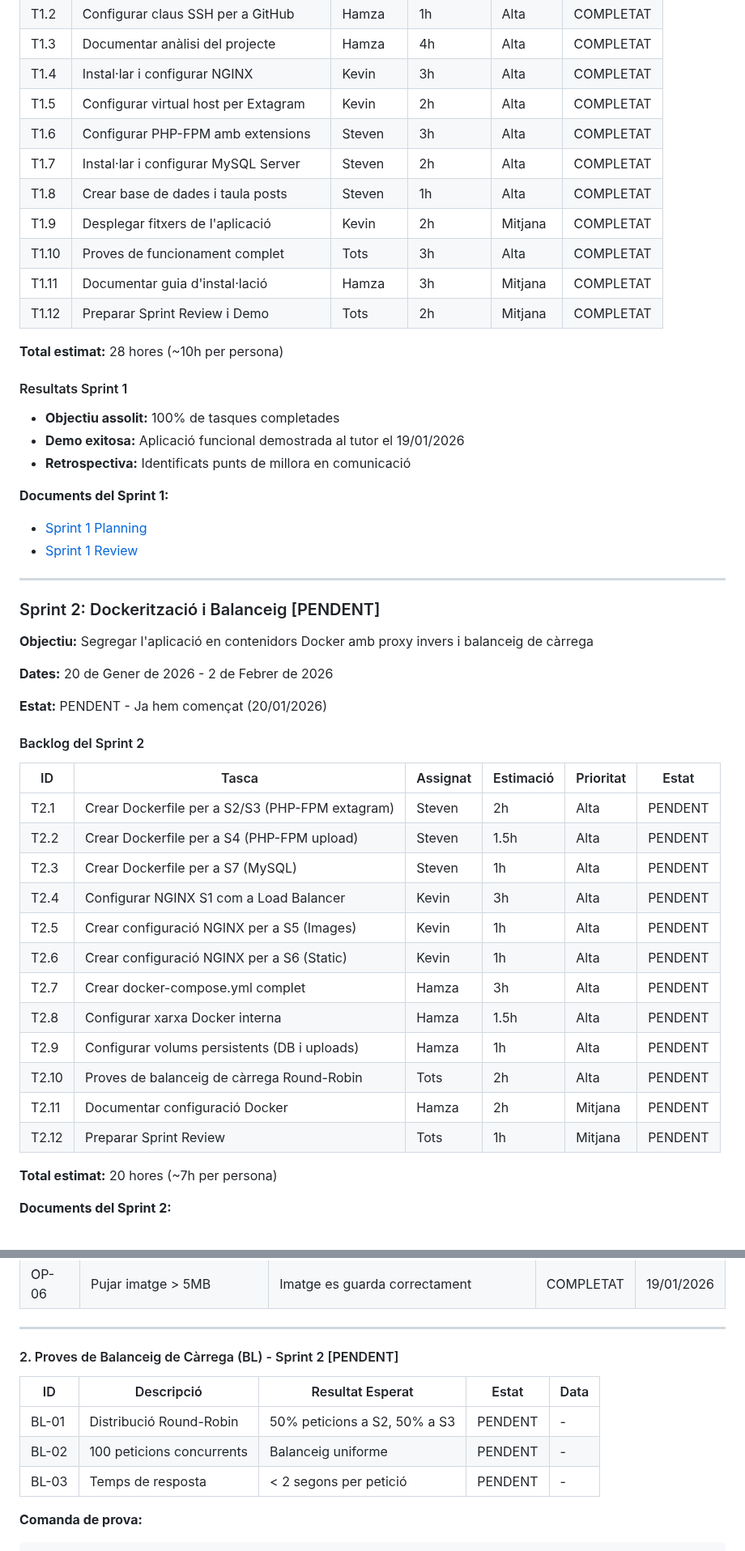
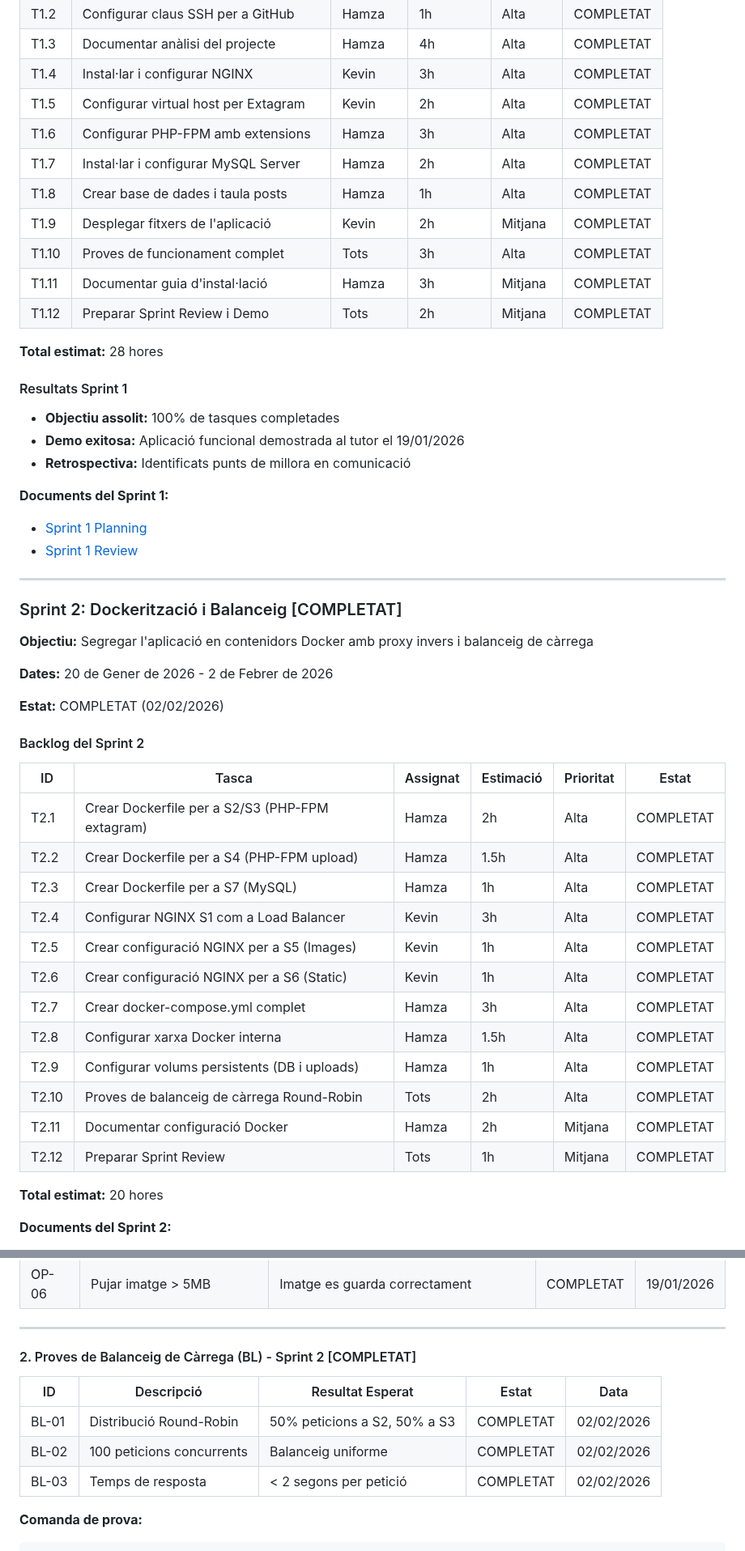
Before and after one commit to HamzaTayibiITB2425/extagram-project, a Markdown page: README.md, 2 parts joined by grey strips. Shown at 81% size. Rendered like a GitHub page.

```diff
--- a/README.md
+++ b/README.md
@@ -554,15 +548,15 @@ ARQUITECTURA EXTAGRAM
 | T1.3 | Documentar anàlisi del projecte | Hamza | 4h | Alta | COMPLETAT |
 | T1.4 | Instal·lar i configurar NGINX | Kevin | 3h | Alta | COMPLETAT |
 | T1.5 | Configurar virtual host per Extagram | Kevin | 2h | Alta | COMPLETAT |
-| T1.6 | Configurar PHP-FPM amb extensions | Steven | 3h | Alta | COMPLETAT |
-| T1.7 | Instal·lar i configurar MySQL Server | Steven | 2h | Alta | COMPLETAT |
-| T1.8 | Crear base de dades i taula posts | Steven | 1h | Alta | COMPLETAT |
+| T1.6 | Configurar PHP-FPM amb extensions | Hamza | 3h | Alta | COMPLETAT |
+| T1.7 | Instal·lar i configurar MySQL Server | Hamza | 2h | Alta | COMPLETAT |
+| T1.8 | Crear base de dades i taula posts | Hamza | 1h | Alta | COMPLETAT |
 | T1.9 | Desplegar fitxers de l'aplicació | Kevin | 2h | Mitjana | COMPLETAT |
 | T1.10 | Proves de funcionament complet | Tots | 3h | Alta | COMPLETAT |
 | T1.11 | Documentar guia d'instal·lació | Hamza | 3h | Mitjana | COMPLETAT |
 | T1.12 | Preparar Sprint Review i Demo | Tots | 2h | Mitjana | COMPLETAT |
 
-**Total estimat:** 28 hores (~10h per persona)
+**Total estimat:** 28 hores
 
 #### Resultats Sprint 1
 
@@ -576,32 +570,32 @@ ARQUITECTURA EXTAGRAM
 
 ---
 
-### Sprint 2: Dockerització i Balanceig [PENDENT]
+### Sprint 2: Dockerització i Balanceig [COMPLETAT]
 
 **Objectiu:** Segregar l'aplicació en contenidors Docker amb proxy invers i balanceig de càrrega
 
 **Dates:** 20 de Gener de 2026 - 2 de Febrer de 2026
 
-**Estat:** PENDENT - Ja hem començat (20/01/2026)
+**Estat:** COMPLETAT (02/02/2026)
 
 #### Backlog del Sprint 2
 
 | ID | Tasca | Assignat | Estimació | Prioritat | Estat |
 |----|-------|----------|-----------|-----------|-------|
-| T2.1 | Crear Dockerfile per a S2/S3 (PHP-FPM extagram) | Steven | 2h | Alta | PENDENT |
-| T2.2 | Crear Dockerfile per a S4 (PHP-FPM upload) | Steven | 1.5h | Alta | PENDENT |
-| T2.3 | Crear Dockerfile per a S7 (MySQL) | Steven | 1h | Alta | PENDENT |
-| T2.4 | Configurar NGINX S1 com a Load Balancer | Kevin | 3h | Alta | PENDENT |
-| T2.5 | Crear configuració NGINX per a S5 (Images) | Kevin | 1h | Alta | PENDENT |
-| T2.6 | Crear configuració NGINX per a S6 (Static) | Kevin | 1h | Alta | PENDENT |
-| T2.7 | Crear docker-compose.yml complet | Hamza | 3h | Alta | PENDENT |
-| T2.8 | Configurar xarxa Docker interna | Hamza | 1.5h | Alta | PENDENT |
-| T2.9 | Configurar volums persistents (DB i uploads) | Hamza | 1h | Alta | PENDENT |
-| T2.10 | Proves de balanceig de càrrega Round-Robin | Tots | 2h | Alta | PENDENT |
-| T2.11 | Documentar configuració Docker | Hamza | 2h | Mitjana | PENDENT |
-| T2.12 | Preparar Sprint Review | Tots | 1h | Mitjana | PENDENT |
+| T2.1 | Crear Dockerfile per a S2/S3 (PHP-FPM extagram) | Hamza | 2h | Alta | COMPLETAT |
+| T2.2 | Crear Dockerfile per a S4 (PHP-FPM upload) | Hamza | 1.5h | Alta | COMPLETAT |
+| T2.3 | Crear Dockerfile per a S7 (MySQL) | Hamza | 1h | Alta | COMPLETAT |
+| T2.4 | Configurar NGINX S1 com a Load Balancer | Kevin | 3h | Alta | COMPLETAT |
+| T2.5 | Crear configuració NGINX per a S5 (Images) | Kevin | 1h | Alta | COMPLETAT |
+| T2.6 | Crear configuració NGINX per a S6 (Static) | Kevin | 1h | Alta | COMPLETAT |
+| T2.7 | Crear docker-compose.yml complet | Hamza | 3h | Alta | COMPLETAT |
+| T2.8 | Configurar xarxa Docker interna | Hamza | 1.5h | Alta | COMPLETAT |
+| T2.9 | Configurar volums persistents (DB i uploads) | Hamza | 1h | Alta | COMPLETAT |
+| T2.10 | Proves de balanceig de càrrega Round-Robin | Tots | 2h | Alta | COMPLETAT |
+| T2.11 | Documentar configuració Docker | Hamza | 2h | Mitjana | COMPLETAT |
+| T2.12 | Preparar Sprint Review | Tots | 1h | Mitjana | COMPLETAT |
 
-**Total estimat:** 20 hores (~7h per persona)
+**Total estimat:** 20 hores
 
 **Documents del Sprint 2:**
 - [Sprint 2 Planning](actes/sprint2/SPRINT2_PLANNING.md)
@@ -992,13 +984,13 @@ extagram-project/
 
 ---
 
-#### 2. Proves de Balanceig de Càrrega (BL) - Sprint 2 [PENDENT]
+#### 2. Proves de Balanceig de Càrrega (BL) - Sprint 2 [COMPLETAT]
 
 | ID | Descripció | Resultat Esperat | Estat | Data |
 |----|------------|------------------|-------|------|
-| BL-01 | Distribució Round-Robin | 50% peticions a S2, 50% a S3 | PENDENT | - |
-| BL-02 | 100 peticions concurrents | Balanceig uniforme | PENDENT | - |
-| BL-03 | Temps de resposta | < 2 segons per petició | PENDENT | - |
+| BL-01 | Distribució Round-Robin | 50% peticions a S2, 50% a S3 | COMPLETAT | 02/02/2026 |
+| BL-02 | 100 peticions concurrents | Balanceig uniforme | COMPLETAT | 02/02/2026 |
+| BL-03 | Temps de resposta | < 2 segons per petició | COMPLETAT | 02/02/2026 |
 
 **Comanda de prova:**
 
```
Also changed, not shown: other parts of README.md (+43 -52 lines).
